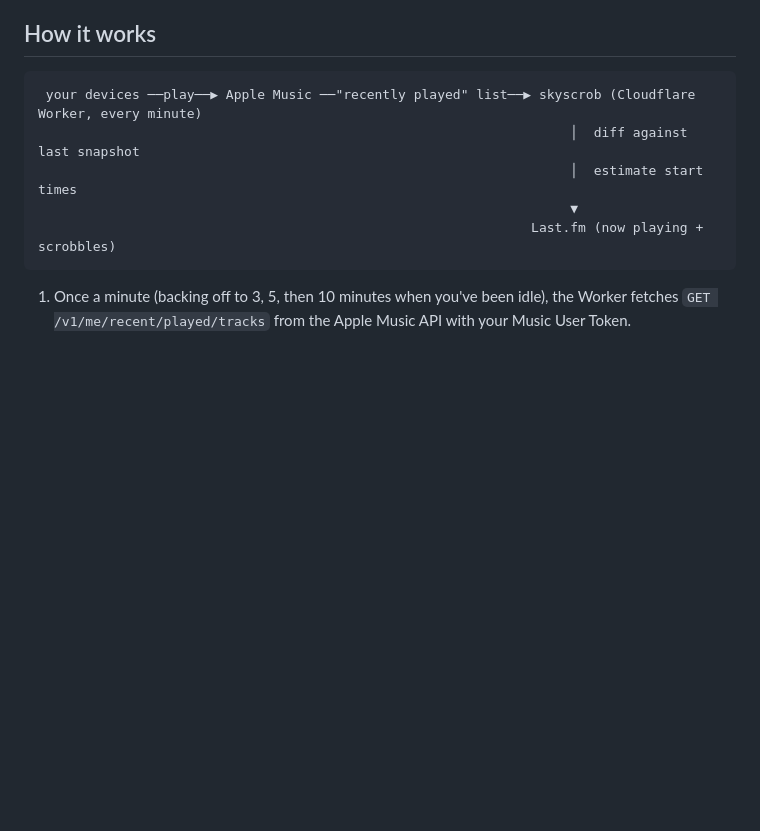
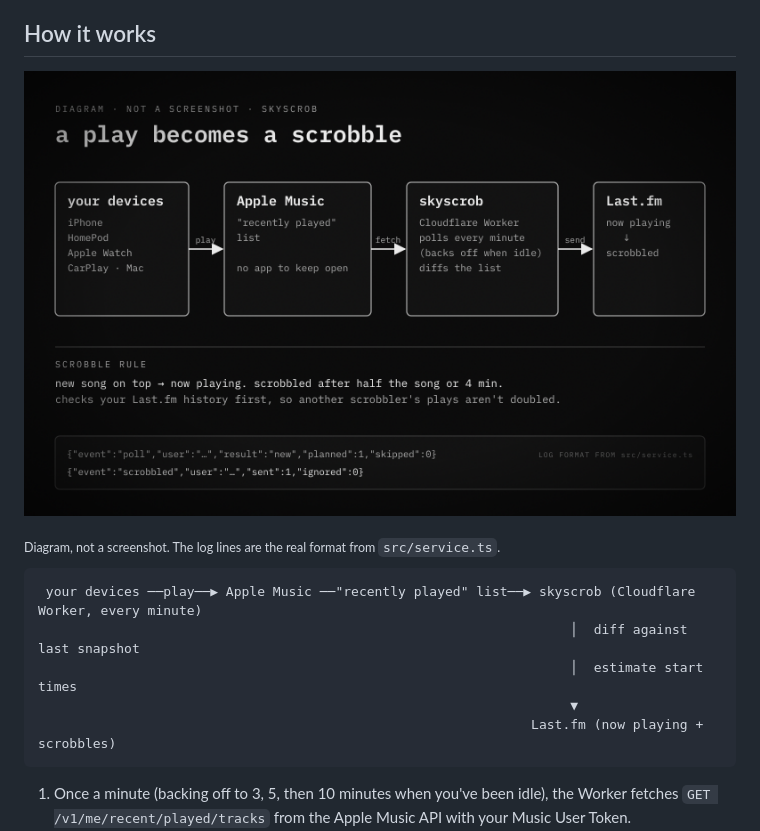
Before and after one commit to ag0nyy-ops/skyscrob, a Markdown page: README.md, the part around the change. GitHub-like rendering; pictures changed too: assets/skyscrob-diagram.png (added); blank space fills up the shorter version.

Commit message:
Add a how-it-works diagram to the README

````diff
--- a/README.md
+++ b/README.md
@@ -30,6 +30,10 @@ covers a HomePod, a Watch on a run, or CarPlay. skyscrob reads the one thing tha
 those, your Apple Music **recently played** list, from the cloud.
 
 ## How it works
+
+![Diagram (not a screenshot): your devices play songs, Apple Music lists them as recently played, skyscrob polls that list every minute and sends now playing and scrobbles to Last.fm](assets/skyscrob-diagram.png)
+
+<sub>Diagram, not a screenshot. The log lines are the real format from `src/service.ts`.</sub>
 
 ```
  your devices ──play──▶ Apple Music ──"recently played" list──▶ skyscrob (Cloudflare Worker, every minute)
````
Also changed, not shown: 1 other file.
